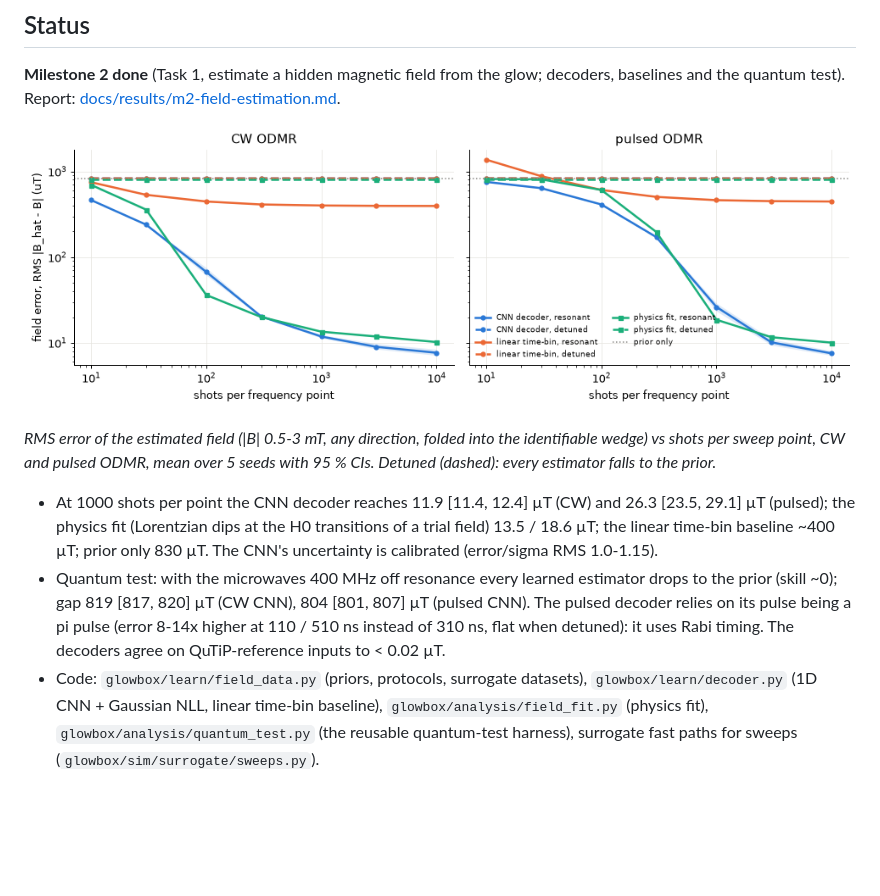
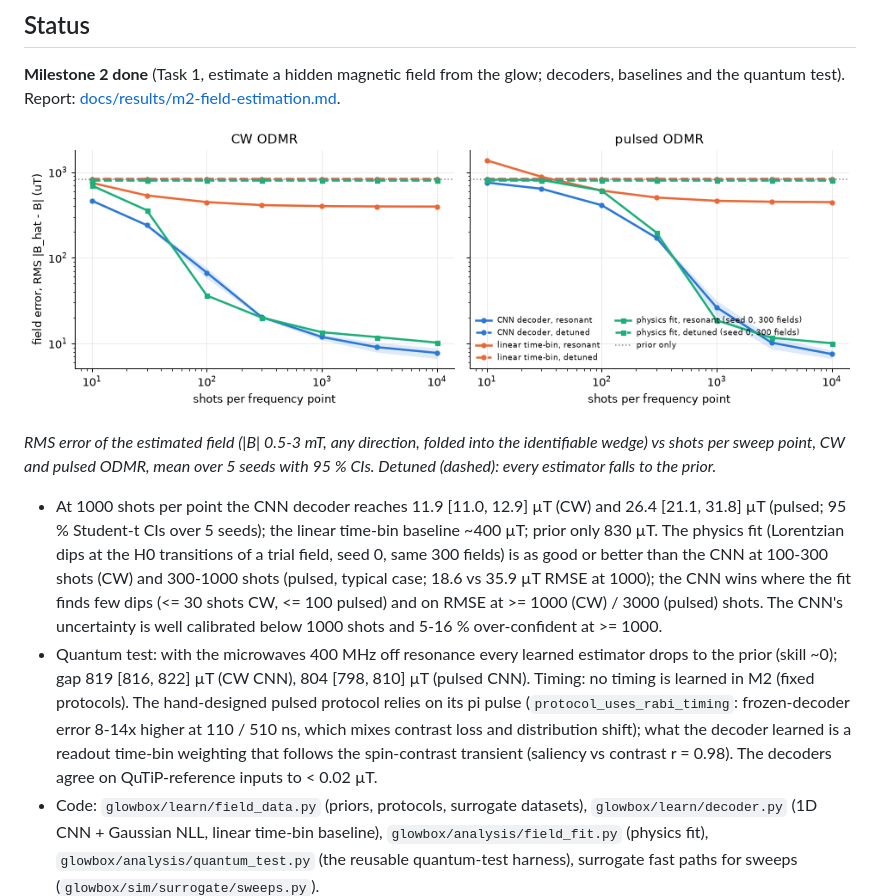
Before and after one commit to nilware-io/glowbox, a Markdown page: README.md, the part around the change. Rendered like a GitHub page; pictures changed too: docs/results/figures/m2-field-estimation-error-vs-shots.png; blank space fills up the shorter version.

```diff
--- a/README.md
+++ b/README.md
@@ -32,13 +32,18 @@ test). Report: [docs/results/m2-field-estimation.md](docs/results/m2-field-estim
 sweep point, CW and pulsed ODMR, mean over 5 seeds with 95 % CIs. Detuned (dashed): every estimator falls to the
 prior.*
 
-- At 1000 shots per point the CNN decoder reaches 11.9 [11.4, 12.4] µT (CW) and 26.3 [23.5, 29.1] µT (pulsed); the
-  physics fit (Lorentzian dips at the H0 transitions of a trial field) 13.5 / 18.6 µT; the linear time-bin
-  baseline ~400 µT; prior only 830 µT. The CNN's uncertainty is calibrated (error/sigma RMS 1.0-1.15).
+- At 1000 shots per point the CNN decoder reaches 11.9 [11.0, 12.9] µT (CW) and 26.4 [21.1, 31.8] µT (pulsed;
+  95 % Student-t CIs over 5 seeds); the linear time-bin baseline ~400 µT; prior only 830 µT. The physics fit
+  (Lorentzian dips at the H0 transitions of a trial field, seed 0, same 300 fields) is as good or better than the
+  CNN at 100-300 shots (CW) and 300-1000 shots (pulsed, typical case; 18.6 vs 35.9 µT RMSE at 1000); the CNN wins
+  where the fit finds few dips (<= 30 shots CW, <= 100 pulsed) and on RMSE at >= 1000 (CW) / 3000 (pulsed) shots.
+  The CNN's uncertainty is well calibrated below 1000 shots and 5-16 % over-confident at >= 1000.
 - Quantum test: with the microwaves 400 MHz off resonance every learned estimator drops to the prior (skill
-  ~0); gap 819 [817, 820] µT (CW CNN), 804 [801, 807] µT (pulsed CNN). The pulsed decoder relies on its pulse
-  being a pi pulse (error 8-14x higher at 110 / 510 ns instead of 310 ns, flat when detuned): it uses Rabi
-  timing. The decoders agree on QuTiP-reference inputs to < 0.02 µT.
+  ~0); gap 819 [816, 822] µT (CW CNN), 804 [798, 810] µT (pulsed CNN). Timing: no timing is learned in M2 (fixed
+  protocols). The hand-designed pulsed protocol relies on its pi pulse (`protocol_uses_rabi_timing`: frozen-decoder
+  error 8-14x higher at 110 / 510 ns, which mixes contrast loss and distribution shift); what the decoder learned
+  is a readout time-bin weighting that follows the spin-contrast transient (saliency vs contrast r = 0.98). The
+  decoders agree on QuTiP-reference inputs to < 0.02 µT.
 - Code: `glowbox/learn/field_data.py` (priors, protocols, surrogate datasets), `glowbox/learn/decoder.py`
   (1D CNN + Gaussian NLL, linear time-bin baseline), `glowbox/analysis/field_fit.py` (physics fit),
   `glowbox/analysis/quantum_test.py` (the reusable quantum-test harness), surrogate fast paths for sweeps
```
Also changed, not shown: docs/results/m2-field-estimation.md (+105 -82 lines), docs/results/figures/m2-field-estimation-calibration.png, docs/results/figures/m2-field-estimation-quantum-test.png, docs/results/figures/m2-field-estimation-timing.png.
